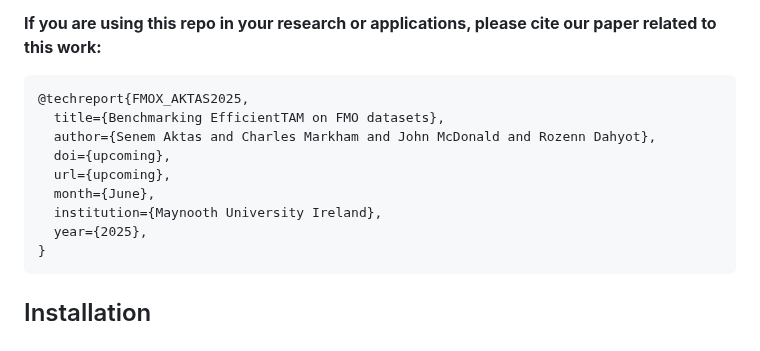
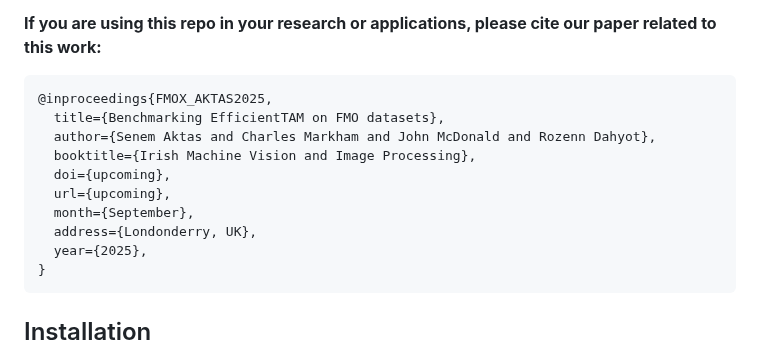
Before and after one commit to CVMLmu/FMOX, a Markdown page: README.md, the part around the change. GitHub-like rendering.

````diff
--- a/README.md
+++ b/README.md
@@ -15,13 +15,14 @@ Scripts provided in this repo allow to download all FMO datasets,  create `json`
 **If you are using this repo in your research or applications, please cite our paper related to this work:**
 
 ```bibtex
-@techreport{FMOX_AKTAS2025,
+@inproceedings{FMOX_AKTAS2025,
   title={Benchmarking EfficientTAM on FMO datasets},
   author={Senem Aktas and Charles Markham and John McDonald and Rozenn Dahyot},
+  booktitle={Irish Machine Vision and Image Processing},
   doi={upcoming},
   url={upcoming},
-  month={June},
-  institution={Maynooth University Ireland},
+  month={September},
+  address={Londonderry, UK},
   year={2025},
 }
 ```
````
